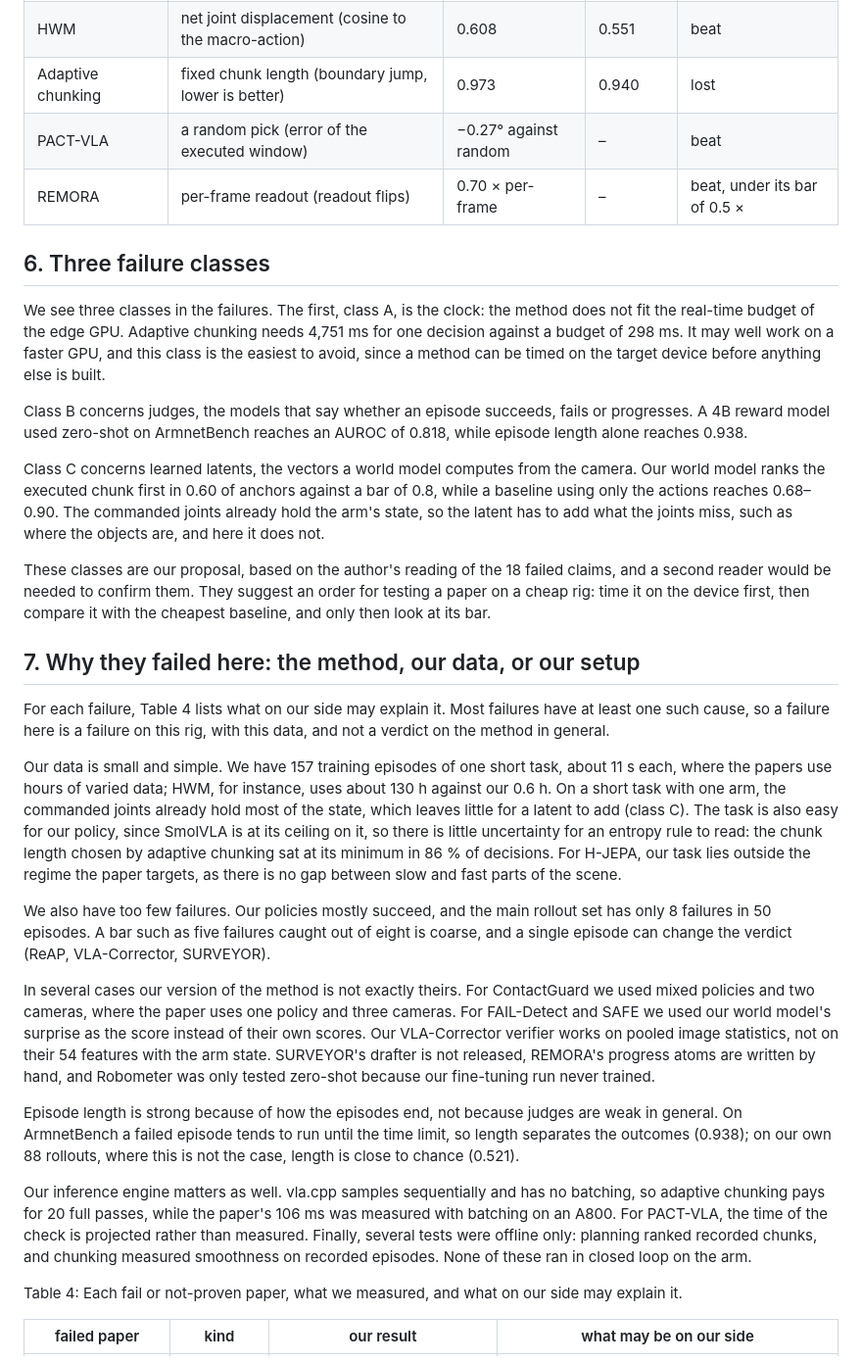
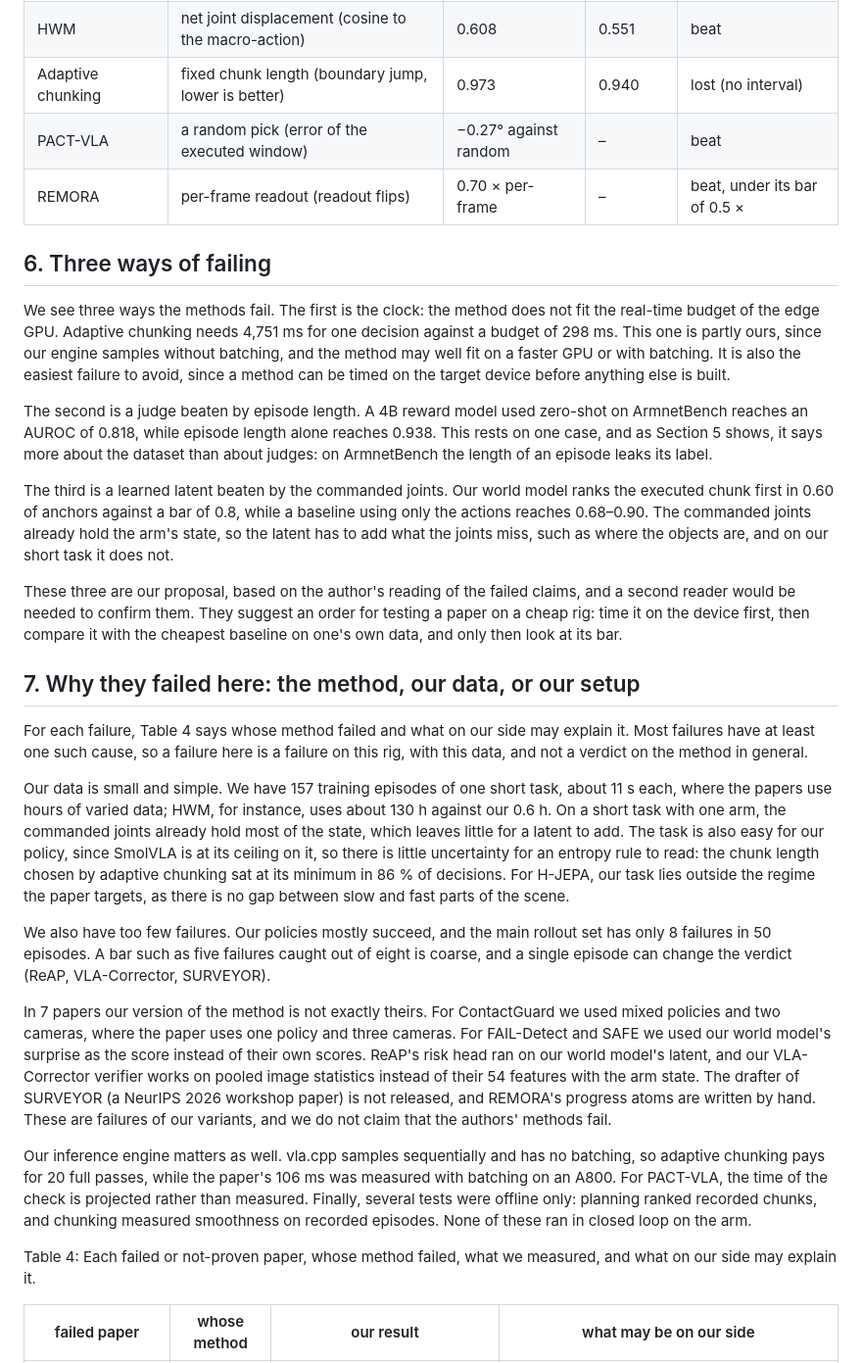
Before and after one commit to ravediamond/paper-register-reproducibility, a Markdown page: paper/DRAFT_4p.md, the part around one of its changes. Shown at 98% size. Drawn GitHub-style.

```diff
--- a/paper/DRAFT_4p.md
+++ b/paper/DRAFT_4p.md
@@ -76,35 +82,33 @@ Table 3: The paper claims we compared with a cheap baseline, on the same data.
 | ReAP | shuffled actions (failure AUROC) | 0.789 | 0.708 | beat |
 | Robometer | episode length (failure AUROC, ArmnetBench) | 0.818 | 0.938 | lost |
 | HWM | net joint displacement (cosine to the macro-action) | 0.608 | 0.551 | beat |
-| Adaptive chunking | fixed chunk length (boundary jump, lower is better) | 0.973 | 0.940 | lost |
+| Adaptive chunking | fixed chunk length (boundary jump, lower is better) | 0.973 | 0.940 | lost (no interval) |
 | PACT-VLA | a random pick (error of the executed window) | −0.27° against random | – | beat |
 | REMORA | per-frame readout (readout flips) | 0.70 × per-frame | – | beat, under its bar of 0.5 × |
 
-## 6. Three failure classes
+## 6. Three ways of failing
 
-We see three classes in the failures. The first, class A, is the clock: the method does not fit the real-time budget of the edge GPU. Adaptive chunking needs 4,751 ms for one decision against a budget of 298 ms. It may well work on a faster GPU, and this class is the easiest to avoid, since a method can be timed on the target device before anything else is built.
+We see three ways the methods fail. The first is the clock: the method does not fit the real-time budget of the edge GPU. Adaptive chunking needs 4,751 ms for one decision against a budget of 298 ms. This one is partly ours, since our engine samples without batching, and the method may well fit on a faster GPU or with batching. It is also the easiest failure to avoid, since a method can be timed on the target device before anything else is built.
 
-Class B concerns judges, the models that say whether an episode succeeds, fails or progresses. A 4B reward model used zero-shot on ArmnetBench reaches an AUROC of 0.818, while episode length alone reaches 0.938.
+The second is a judge beaten by episode length. A 4B reward model used zero-shot on ArmnetBench reaches an AUROC of 0.818, while episode length alone reaches 0.938. This rests on one case, and as Section 5 shows, it says more about the dataset than about judges: on ArmnetBench the length of an episode leaks its label.
 
-Class C concerns learned latents, the vectors a world model computes from the camera. Our world model ranks the executed chunk first in 0.60 of anchors against a bar of 0.8, while a baseline using only the actions reaches 0.68–0.90. The commanded joints already hold the arm's state, so the latent has to add what the joints miss, such as where the objects are, and here it does not.
+The third is a learned latent beaten by the commanded joints. Our world model ranks the executed chunk first in 0.60 of anchors against a bar of 0.8, while a baseline using only the actions reaches 0.68–0.90. The commanded joints already hold the arm's state, so the latent has to add what the joints miss, such as where the objects are, and on our short task it does not.
 
-These classes are our proposal, based on the author's reading of the 18 failed claims, and a second reader would be needed to confirm them. They suggest an order for testing a paper on a cheap rig: time it on the device first, then compare it with the cheapest baseline, and only then look at its bar.
+These three are our proposal, based on the author's reading of the failed claims, and a second reader would be needed to confirm them. They suggest an order for testing a paper on a cheap rig: time it on the device first, then compare it with the cheapest baseline on one's own data, and only then look at its bar.
 
 ## 7. Why they failed here: the method, our data, or our setup
 
-For each failure, Table 4 lists what on our side may explain it. Most failures have at least one such cause, so a failure here is a failure on this rig, with this data, and not a verdict on the method in general.
+For each failure, Table 4 says whose method failed and what on our side may explain it. Most failures have at least one such cause, so a failure here is a failure on this rig, with this data, and not a verdict on the method in general.
 
-Our data is small and simple. We have 157 training episodes of one short task, about 11 s each, where the papers use hours of varied data; HWM, for instance, uses about 130 h against our 0.6 h. On a short task with one arm, the commanded joints already hold most of the state, which leaves little for a latent to add (class C). The task is also easy for our policy, since SmolVLA is at its ceiling on it, so there is little uncertainty for an entropy rule to read: the chunk length chosen by adaptive chunking sat at its minimum in 86 % of decisions. For H-JEPA, our task lies outside the regime the paper targets, as there is no gap between slow and fast parts of the scene.
+Our data is small and simple. We have 157 training episodes of one short task, about 11 s each, where the papers use hours of varied data; HWM, for instance, uses about 130 h against our 0.6 h. On a short task with one arm, the commanded joints already hold most of the state, which leaves little for a latent to add. The task is also easy for our policy, since SmolVLA is at its ceiling on it, so there is little uncertainty for an entropy rule to read: the chunk length chosen by adaptive chunking sat at its minimum in 86 % of decisions. For H-JEPA, our task lies outside the regime the paper targets, as there is no gap between slow and fast parts of the scene.
 
 We also have too few failures. Our policies mostly succeed, and the main rollout set has only 8 failures in 50 episodes. A bar such as five failures caught out of eight is coarse, and a single episode can change the verdict (ReAP, VLA-Corrector, SURVEYOR).
 
-In several cases our version of the method is not exactly theirs. For ContactGuard we used mixed policies and two cameras, where the paper uses one policy and three cameras. For FAIL-Detect and SAFE we used our world model's surprise as the score instead of their own scores. Our VLA-Corrector verifier works on pooled image statistics, not on their 54 features with the arm state. SURVEYOR's drafter is not released, REMORA's progress atoms are written by hand, and Robometer was only tested zero-shot because our fine-tuning run never trained.
-
-Episode length is strong because of how the episodes end, not because judges are weak in general. On ArmnetBench a failed episode tends to run until the time limit, so length separates the outcomes (0.938); on our own 88 rollouts, where this is not the case, length is close to chance (0.521).
+In 7 papers our version of the method is not exactly theirs. For ContactGuard we used mixed policies and two cameras, where the paper uses one policy and three cameras. For FAIL-Detect and SAFE we used our world model's surprise as the score instead of their own scores. ReAP's risk head ran on our world model's latent, and our VLA-Corrector verifier works on pooled image statistics instead of their 54 features with the arm state. The drafter of SURVEYOR (a NeurIPS 2026 workshop paper) is not released, and REMORA's progress atoms are written by hand. These are failures of our variants, and we do not claim that the authors' methods fail.
 
 Our inference engine matters as well. vla.cpp samples sequentially and has no batching, so adaptive chunking pays for 20 full passes, while the paper's 106 ms was measured with batching on an A800. For PACT-VLA, the time of the check is projected rather than measured. Finally, several tests were offline only: planning ranked recorded chunks, and chunking measured smoothness on recorded episodes. None of these ran in closed loop on the arm.
 
-Table 4: Each fail or not-proven paper, what we measured, and what on our side may explain it.
+Table 4: Each failed or not-proven paper, whose method failed, what we measured, and what on our side may explain it.
 
-| failed paper | kind | our result | what may be on our side |
+| failed paper | whose method | our result | what may be on our side |
 |---|---|---|---|
```
Also changed, not shown: other parts of paper/DRAFT_4p.md (+61 -55 lines), paper/fig/verdicts.png, 6 other files.
